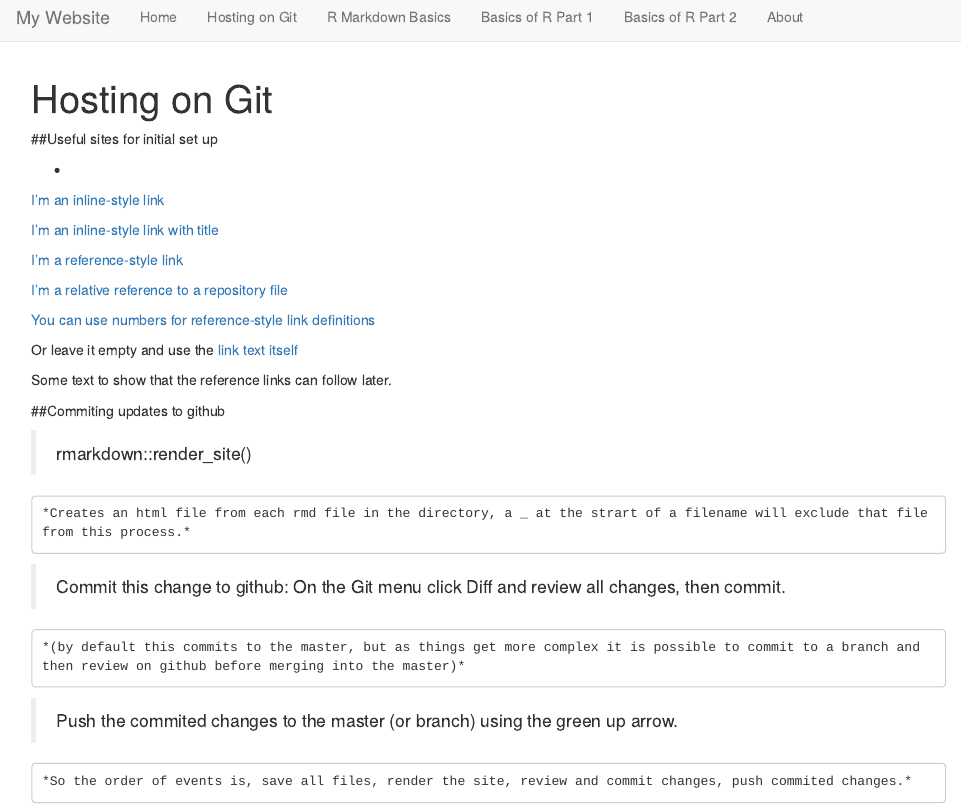
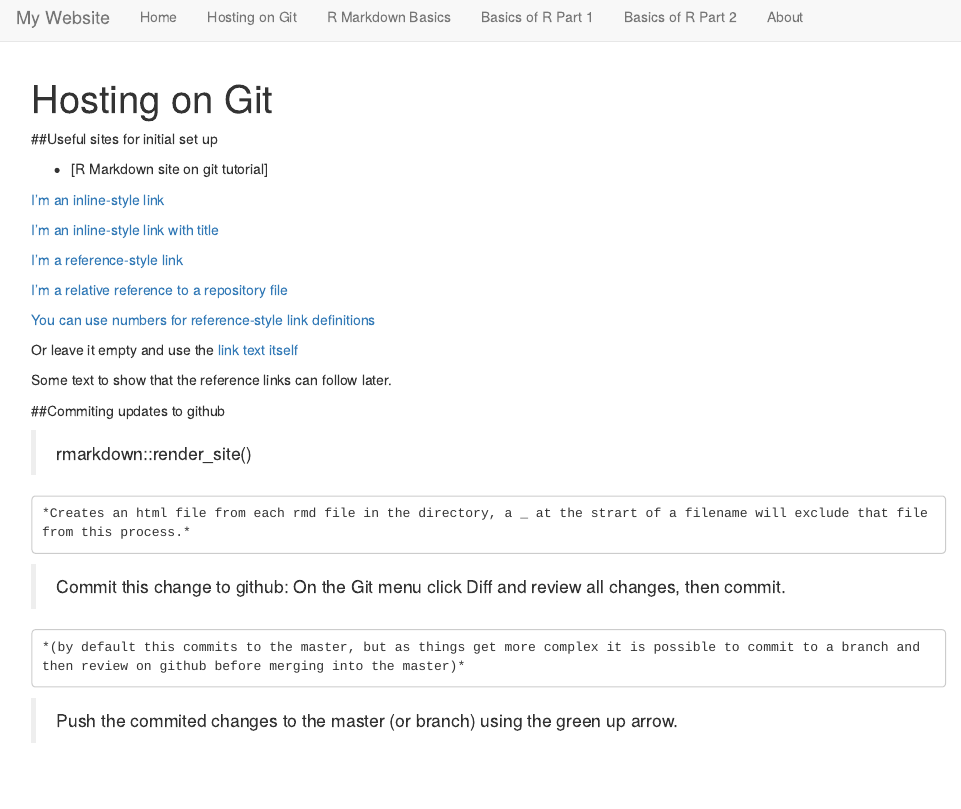
Before and after one commit to stuwallwork/stuwallwork.github.io, an R Markdown document (Hosting on Git.rmd): the page in a window 1100 px wide, from its top. Rendered offline with R 4.5, knitr and Pandoc, with nearby package versions.

Commit message:
Test Hyperlinks

```diff
--- a/Hosting on Git.rmd
+++ b/Hosting on Git.rmd
@@ -4,7 +4,9 @@ title: "Hosting on Git"
 
 ##Useful sites for initial set up
 
-* [R Markdown site on git tutorial linked 2]:(http://nickstrayer.me/RMarkdown_Sites_tutorial/)
+* [R Markdown site on git tutorial]
+
+[R Markdown site on git tutorial linked 2]:(http://nickstrayer.me/RMarkdown_Sites_tutorial/)
 
 [I'm an inline-style link](https://www.google.com)
 
@@ -41,4 +43,4 @@ Some text to show that the reference links can follow later.
 
 > Push the commited changes to the master (or branch) using the green up arrow.
 
-    *So the order of events is, save all files, render the site, review and commit changes, push commited changes.*
+    *So the order of actions required is, save all files, render the site, review and commit changes, push commited changes.*
```
Also changed, not shown: Hosting_on_Git.html.
